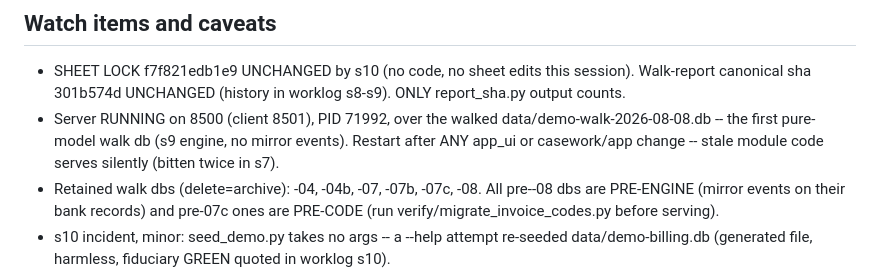
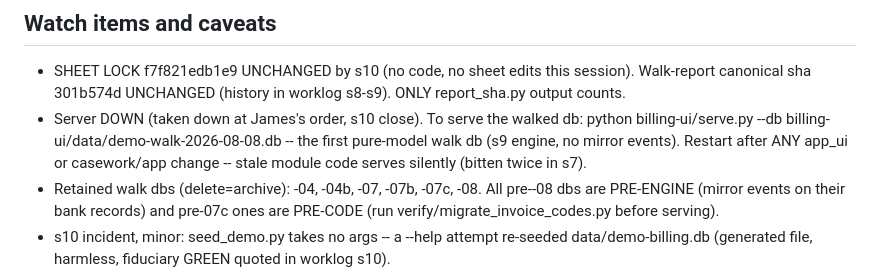
Before and after one commit to JamesIsHere/workshop-atlas, a Markdown page: billing-ui/state.md, the part around the change. Rendered like a GitHub page.

Commit message:
billing-ui s10 close: server taken down, state pointer updated
Co-Authored-By: Claude Fable 5 <noreply@anthropic.com>

```diff
--- a/billing-ui/state.md
+++ b/billing-ui/state.md
@@ -45,11 +45,12 @@ finish ("not beautiful").
   edits this session). Walk-report canonical sha 301b574d
   UNCHANGED (history in worklog s8-s9). ONLY report_sha.py
   output counts.
-- Server RUNNING on 8500 (client 8501), PID 71992, over the
-  walked data/demo-walk-2026-08-08.db -- the first pure-model
-  walk db (s9 engine, no mirror events). Restart after ANY
-  app_ui or casework/app change -- stale module code serves
-  silently (bitten twice in s7).
+- Server DOWN (taken down at James's order, s10 close). To
+  serve the walked db: python billing-ui/serve.py --db
+  billing-ui/data/demo-walk-2026-08-08.db -- the first
+  pure-model walk db (s9 engine, no mirror events). Restart
+  after ANY app_ui or casework/app change -- stale module code
+  serves silently (bitten twice in s7).
 - Retained walk dbs (delete=archive): -04, -04b, -07, -07b,
   -07c, -08. All pre--08 dbs are PRE-ENGINE (mirror events on
   their bank records) and pre-07c ones are PRE-CODE (run
```
